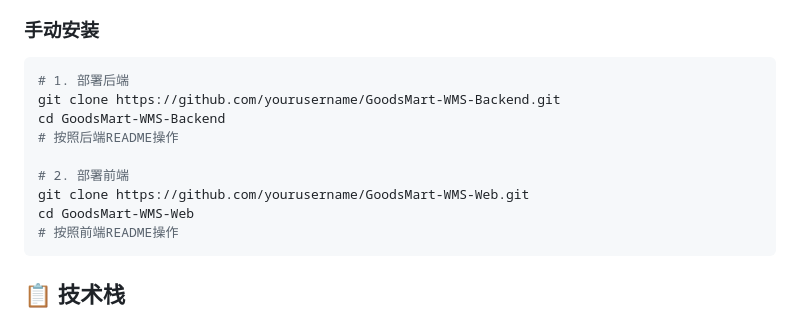
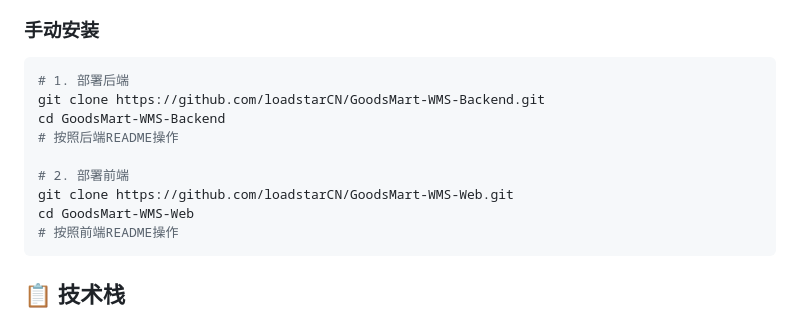
Before and after one commit to loadstarCN/GoodsMart-WMS, a Markdown page: README.md, the part around the change. GitHub-like rendering.

Commit message:
修改了链接错误

````diff
--- a/README.md
+++ b/README.md
@@ -60,12 +60,12 @@ GoodsMart WMS 生态系统
 ### 手动安装
 ```bash
 # 1. 部署后端
-git clone https://github.com/yourusername/GoodsMart-WMS-Backend.git
+git clone https://github.com/loadstarCN/GoodsMart-WMS-Backend.git
 cd GoodsMart-WMS-Backend
 # 按照后端README操作
 
 # 2. 部署前端
-git clone https://github.com/yourusername/GoodsMart-WMS-Web.git
+git clone https://github.com/loadstarCN/GoodsMart-WMS-Web.git
 cd GoodsMart-WMS-Web
 # 按照前端README操作
 ```
````
